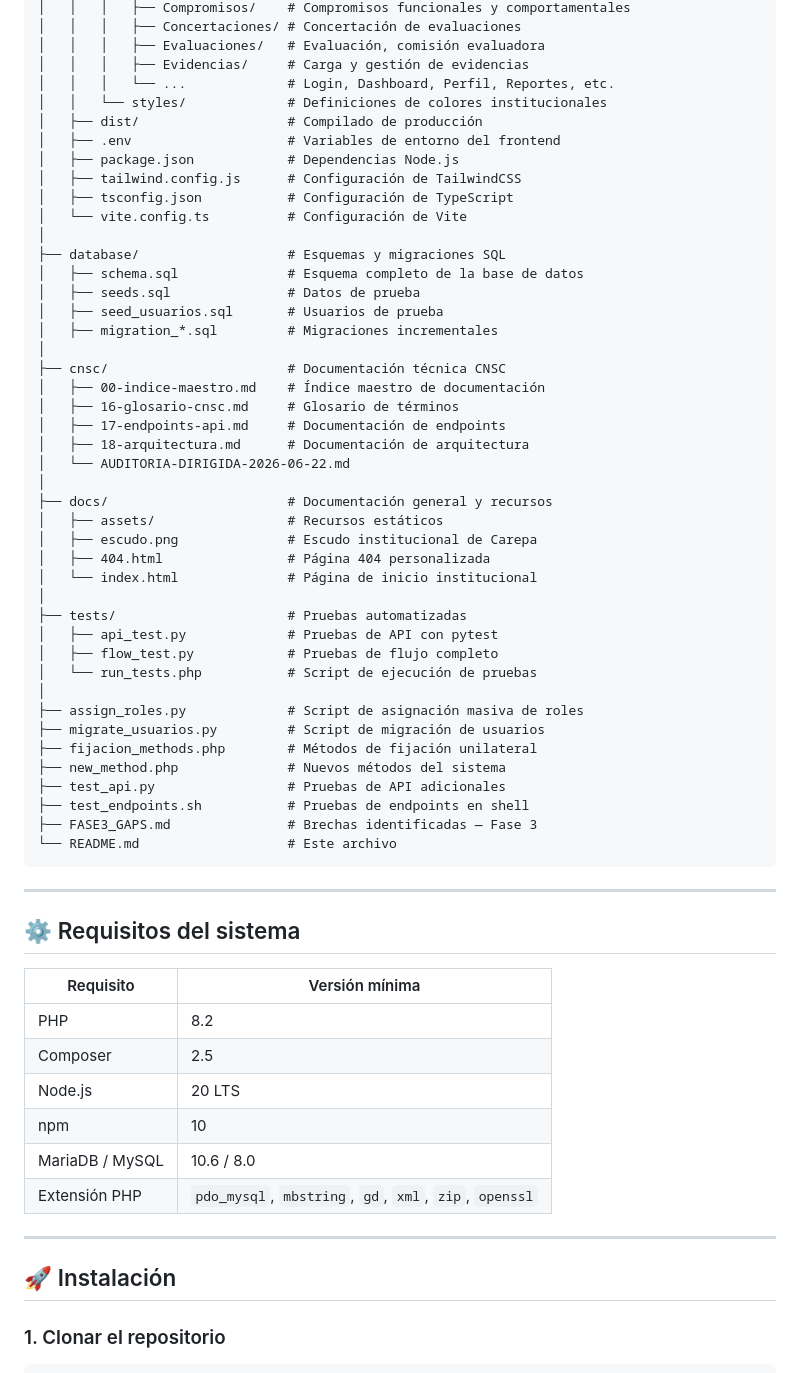
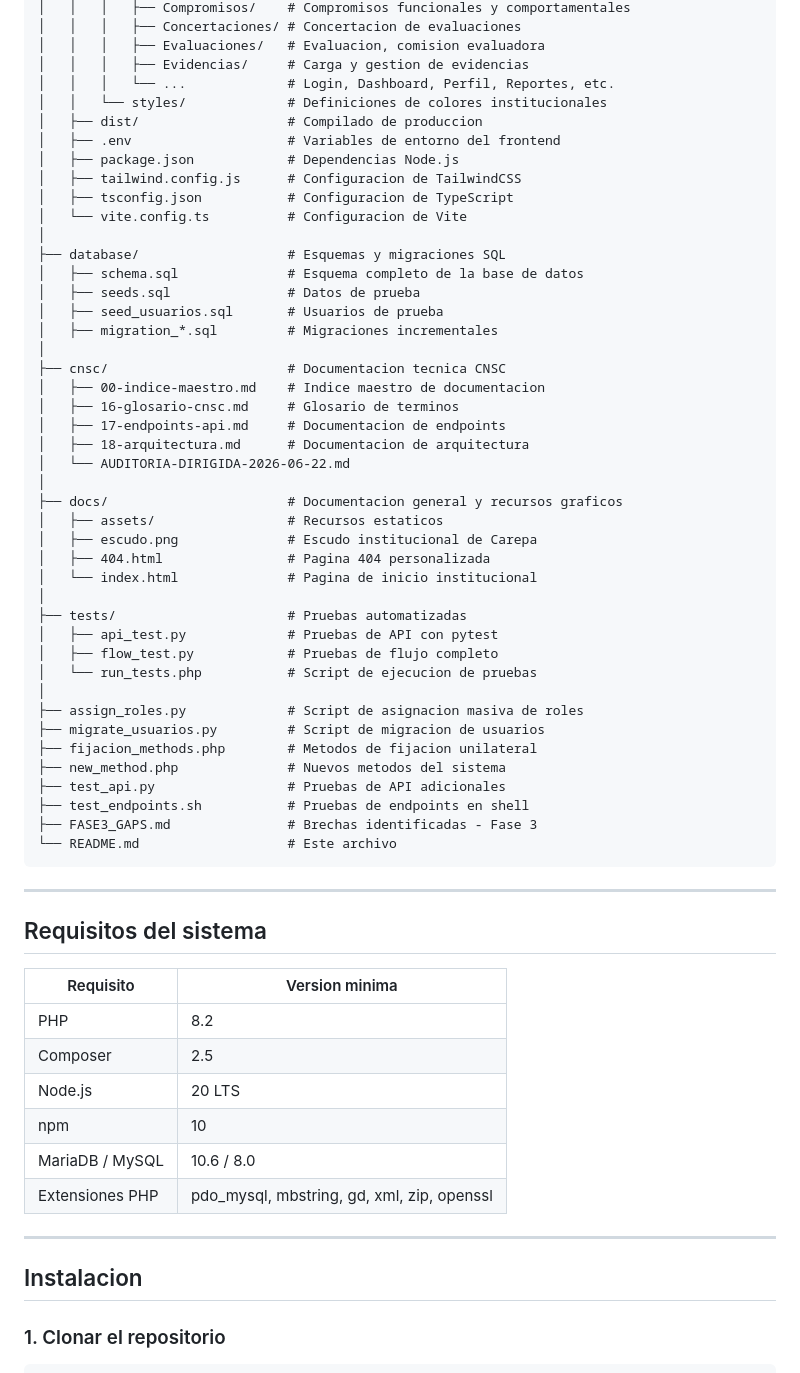
Before and after one commit to CostSquare99109/edl-carepa, a Markdown page: README.md, the part around one of its changes. GitHub-like rendering.

````diff
--- a/README.md
+++ b/README.md
@@ -77,15 +79,15 @@ edl-carepa/
 │   │   │   ├── Compromisos/    # Compromisos funcionales y comportamentales
-│   │   │   ├── Concertaciones/ # Concertación de evaluaciones
-│   │   │   ├── Evaluaciones/   # Evaluación, comisión evaluadora
-│   │   │   ├── Evidencias/     # Carga y gestión de evidencias
+│   │   │   ├── Concertaciones/ # Concertacion de evaluaciones
+│   │   │   ├── Evaluaciones/   # Evaluacion, comision evaluadora
+│   │   │   ├── Evidencias/     # Carga y gestion de evidencias
 │   │   │   └── ...             # Login, Dashboard, Perfil, Reportes, etc.
 │   │   └── styles/             # Definiciones de colores institucionales
-│   ├── dist/                   # Compilado de producción
+│   ├── dist/                   # Compilado de produccion
 │   ├── .env                    # Variables de entorno del frontend
 │   ├── package.json            # Dependencias Node.js
-│   ├── tailwind.config.js      # Configuración de TailwindCSS
-│   ├── tsconfig.json           # Configuración de TypeScript
-│   └── vite.config.ts          # Configuración de Vite
+│   ├── tailwind.config.js      # Configuracion de TailwindCSS
+│   ├── tsconfig.json           # Configuracion de TypeScript
+│   └── vite.config.ts          # Configuracion de Vite
 │
 ├── database/                   # Esquemas y migraciones SQL
 │   ├── schema.sql              # Esquema completo de la base de datos
@@ -93,50 +95,50 @@ edl-carepa/
 │   ├── seed_usuarios.sql       # Usuarios de prueba
 │   ├── migration_*.sql         # Migraciones incrementales
 │
-├── cnsc/                       # Documentación técnica CNSC
-│   ├── 00-indice-maestro.md    # Índice maestro de documentación
-│   ├── 16-glosario-cnsc.md     # Glosario de términos
-│   ├── 17-endpoints-api.md     # Documentación de endpoints
-│   ├── 18-arquitectura.md      # Documentación de arquitectura
+├── cnsc/                       # Documentacion tecnica CNSC
+│   ├── 00-indice-maestro.md    # Indice maestro de documentacion
+│   ├── 16-glosario-cnsc.md     # Glosario de terminos
+│   ├── 17-endpoints-api.md     # Documentacion de endpoints
+│   ├── 18-arquitectura.md      # Documentacion de arquitectura
 │   └── AUDITORIA-DIRIGIDA-2026-06-22.md
 │
-├── docs/                       # Documentación general y recursos
-│   ├── assets/                 # Recursos estáticos
+├── docs/                       # Documentacion general y recursos graficos
+│   ├── assets/                 # Recursos estaticos
 │   ├── escudo.png              # Escudo institucional de Carepa
-│   ├── 404.html                # Página 404 personalizada
-│   └── index.html              # Página de inicio institucional
+│   ├── 404.html                # Pagina 404 personalizada
+│   └── index.html              # Pagina de inicio institucional
 │
 ├── tests/                      # Pruebas automatizadas
 │   ├── api_test.py             # Pruebas de API con pytest
 │   ├── flow_test.py            # Pruebas de flujo completo
-│   └── run_tests.php           # Script de ejecución de pruebas
+│   └── run_tests.php           # Script de ejecucion de pruebas
 │
-├── assign_roles.py             # Script de asignación masiva de roles
-├── migrate_usuarios.py         # Script de migración de usuarios
-├── fijacion_methods.php        # Métodos de fijación unilateral
-├── new_method.php              # Nuevos métodos del sistema
+├── assign_roles.py             # Script de asignacion masiva de roles
+├── migrate_usuarios.py         # Script de migracion de usuarios
+├── fijacion_methods.php        # Metodos de fijacion unilateral
+├── new_method.php              # Nuevos metodos del sistema
 ├── test_api.py                 # Pruebas de API adicionales
 ├── test_endpoints.sh           # Pruebas de endpoints en shell
-├── FASE3_GAPS.md               # Brechas identificadas — Fase 3
+├── FASE3_GAPS.md               # Brechas identificadas - Fase 3
 └── README.md                   # Este archivo
 ```
 
 ---
 
-## ⚙️ Requisitos del sistema
+## Requisitos del sistema
 
-| Requisito          | Versión mínima |
-|-------------------|----------------|
-| PHP               | 8.2            |
-| Composer          | 2.5            |
-| Node.js           | 20 LTS         |
-| npm               | 10             |
-| MariaDB / MySQL   | 10.6 / 8.0     |
-| Extensión PHP     | `pdo_mysql`, `mbstring`, `gd`, `xml`, `zip`, `openssl` |
+| Requisito          | Version minima |
+|--------------------|----------------|
+| PHP                | 8.2            |
+| Composer           | 2.5            |
+| Node.js            | 20 LTS         |
+| npm                | 10             |
+| MariaDB / MySQL    | 10.6 / 8.0     |
+| Extensiones PHP    | pdo_mysql, mbstring, gd, xml, zip, openssl |
 
 ---
 
-## 🚀 Instalación
+## Instalacion
 
 ### 1. Clonar el repositorio
 
````
Also changed, not shown: other parts of README.md (+70 -94 lines).
